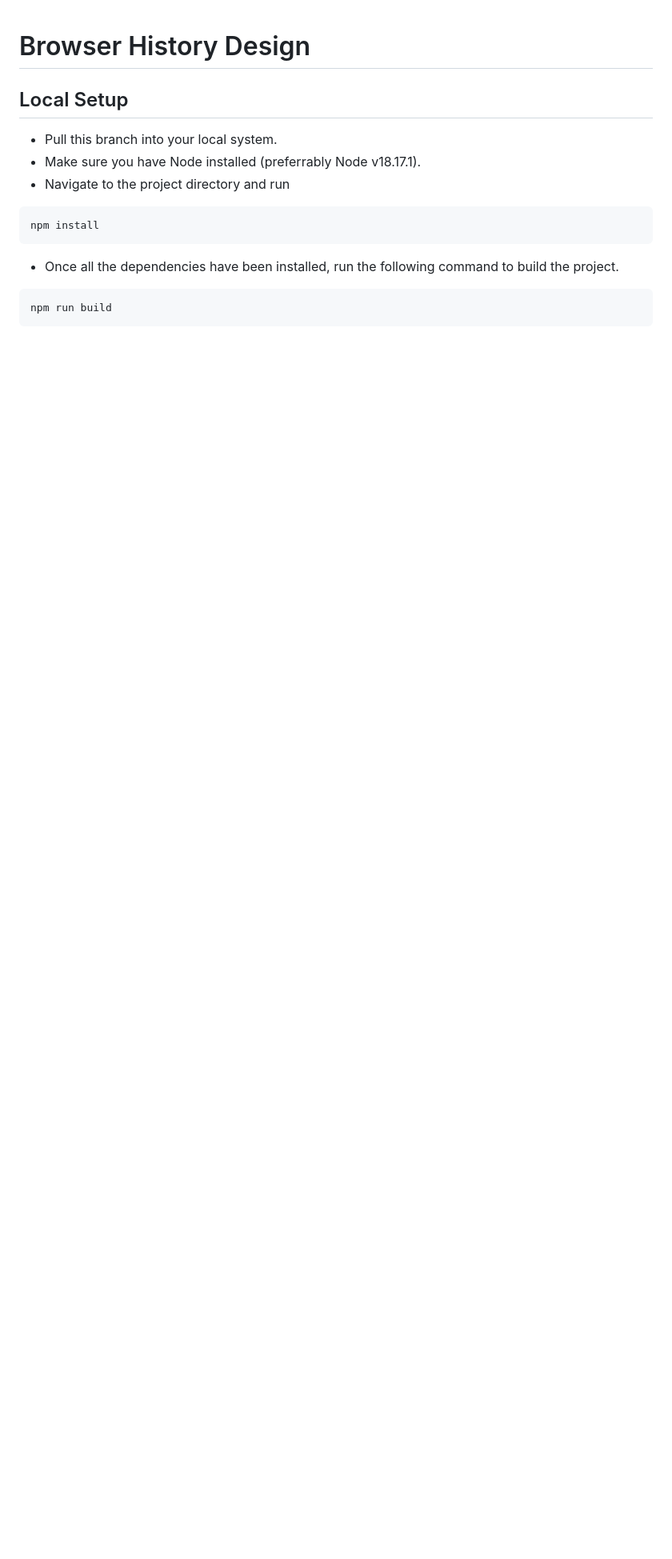
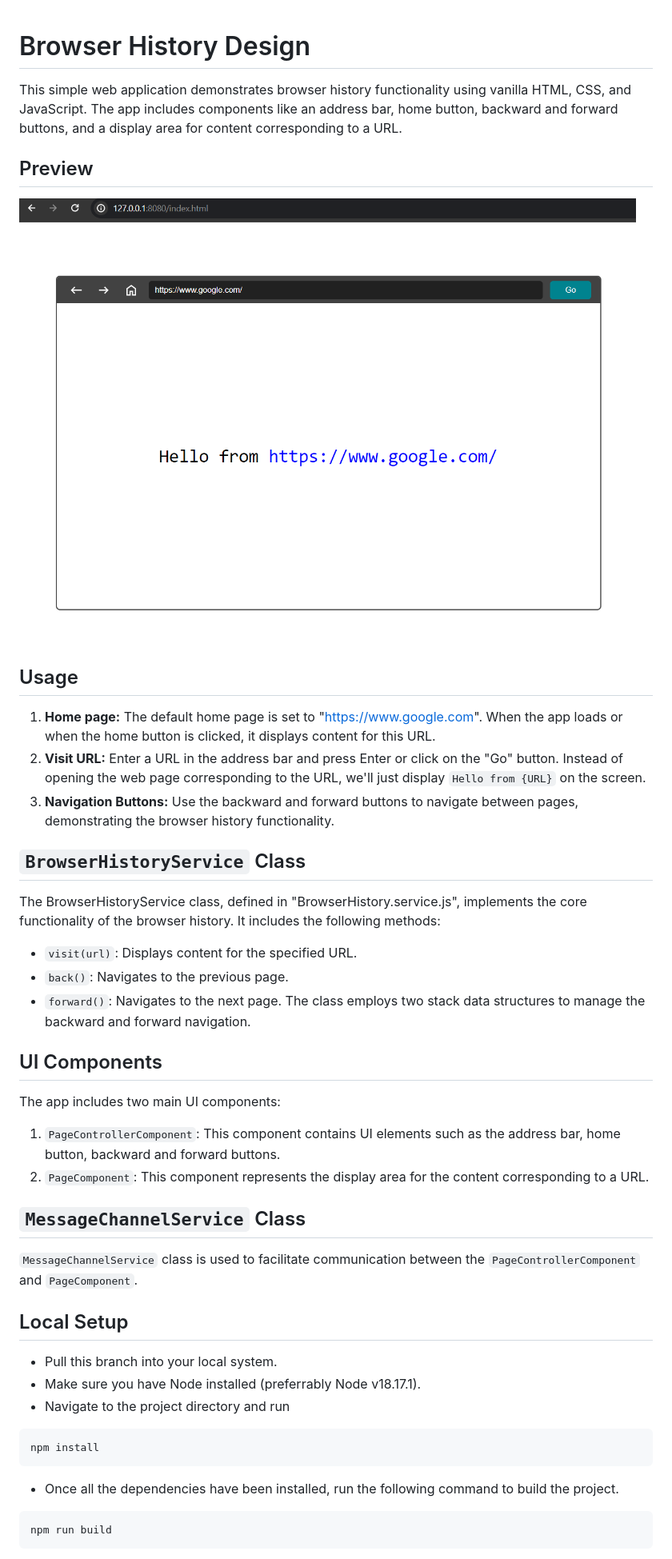
Before and after one commit to souvik-pl/Browser_History_Design_js, a Markdown page: README.md, the part around the change. Shown: that part at 80% size. Drawn GitHub-style; pictures changed too: preview.png (added); blank space fills up the shorter version.

Commit message:
feat: readme updated and preview added

```diff
--- a/README.md
+++ b/README.md
@@ -1,4 +1,28 @@
 # Browser History Design
+This simple web application demonstrates browser history functionality using vanilla HTML, CSS, and JavaScript. The app includes components like an address bar, home button, backward and forward buttons, and a display area for content corresponding to a URL.
+
+## Preview
+![Preview](./preview.png)
+
+## Usage
+1. **Home page:** The default home page is set to "https://www.google.com". When the app loads or when the home button is clicked, it displays content for this URL.
+2. **Visit URL:** Enter a URL in the address bar and press Enter or click on the "Go" button. Instead of opening the web page corresponding to the URL, we'll just display `Hello from {URL}` on the screen.
+3. **Navigation Buttons:** Use the backward and forward buttons to navigate between pages, demonstrating the browser history functionality.
+
+## `BrowserHistoryService` Class
+The BrowserHistoryService class, defined in "BrowserHistory.service.js", implements the core functionality of the browser history. It includes the following methods:
+- `visit(url)`: Displays content for the specified URL.
+- `back()`: Navigates to the previous page.
+- `forward()`: Navigates to the next page.
+The class employs two stack data structures to manage the backward and forward navigation.
+
+## UI Components
+The app includes two main UI components:
+1. `PageControllerComponent`: This component contains UI elements such as the address bar, home button, backward and forward buttons.
+2. `PageComponent`: This component represents the display area for the content corresponding to a URL.
+
+## `MessageChannelService` Class
+`MessageChannelService` class is used to facilitate communication between the `PageControllerComponent` and `PageComponent`.
 
 ## Local Setup
 - Pull this branch into your local system.
```
